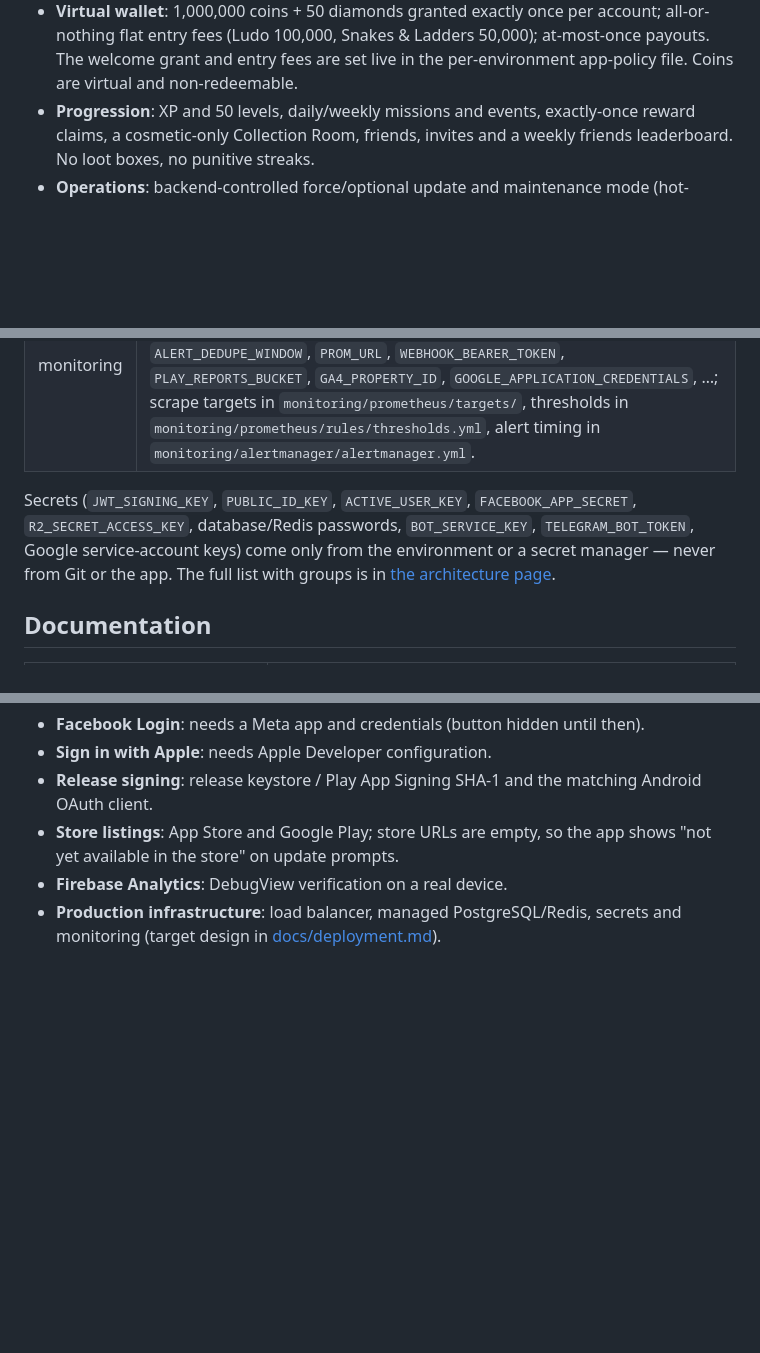
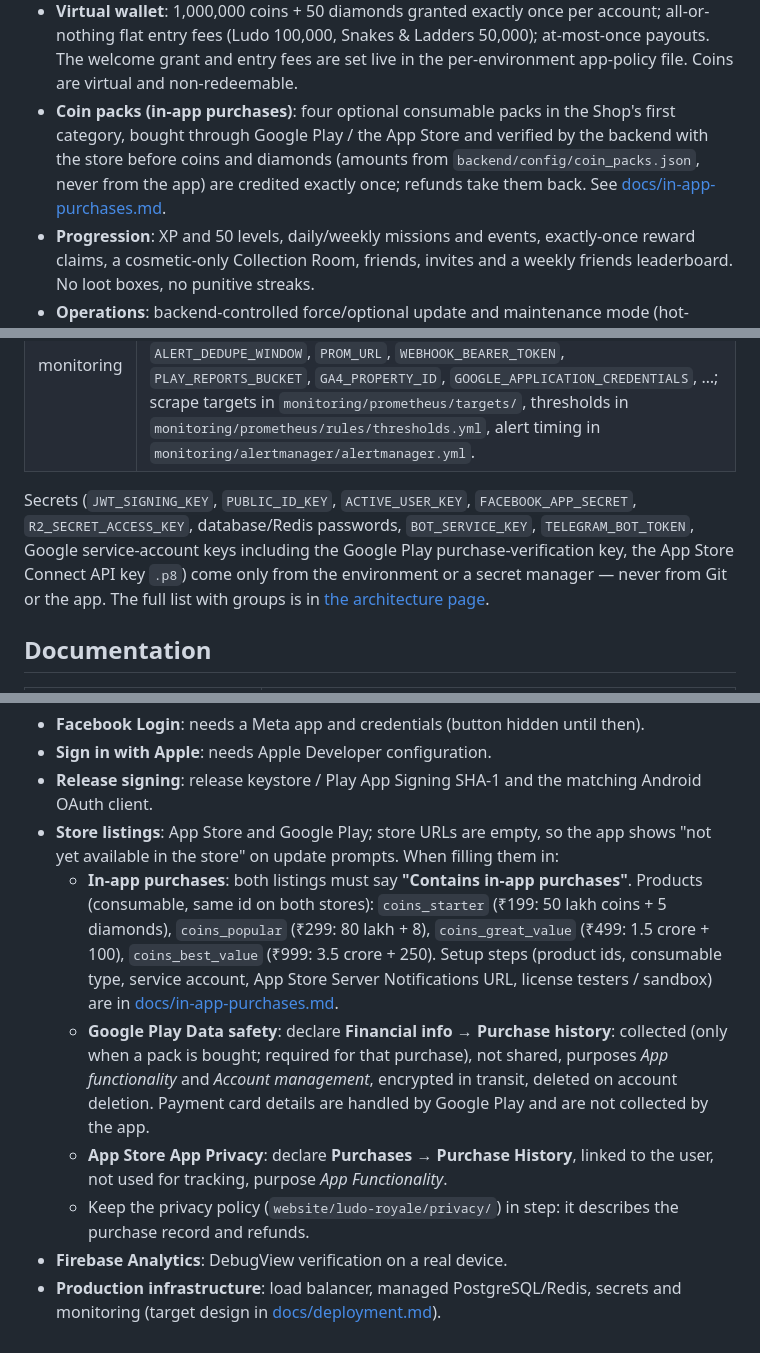
Before and after one commit to surajk543/Ludo-Arena, a Markdown page: README.md, 3 parts joined by grey strips. Drawn GitHub-style; blank space fills up the shorter version.

Commit message:
docs: store-listing notes for coin packs (in-app purchases, data safety)
Co-Authored-By: Claude Opus 5.5 <noreply@anthropic.com>

```diff
--- a/README.md
+++ b/README.md
@@ -44,6 +44,12 @@ A short Markdown companion is in [docs/architecture.md](docs/architecture.md).
   account; all-or-nothing flat entry fees (Ludo 100,000, Snakes & Ladders
   50,000); at-most-once payouts. The welcome grant and entry fees are set live
   in the per-environment app-policy file. Coins are virtual and non-redeemable.
+- **Coin packs (in-app purchases)**: four optional consumable packs in the
+  Shop's first category, bought through Google Play / the App Store and
+  verified by the backend with the store before coins and diamonds (amounts
+  from `backend/config/coin_packs.json`, never from the app) are credited
+  exactly once; refunds take them back. See
+  [docs/in-app-purchases.md](docs/in-app-purchases.md).
 - **Progression**: XP and 50 levels, daily/weekly missions and events,
   exactly-once reward claims, a cosmetic-only Collection Room, friends, invites
   and a weekly friends leaderboard. No loot boxes, no punitive streaks.
@@ -175,7 +181,8 @@ cd monitoring && promtool test rules prometheus/tests/alerts_test.yml
 
 Secrets (`JWT_SIGNING_KEY`, `PUBLIC_ID_KEY`, `ACTIVE_USER_KEY`,
 `FACEBOOK_APP_SECRET`, `R2_SECRET_ACCESS_KEY`, database/Redis passwords, `BOT_SERVICE_KEY`,
-`TELEGRAM_BOT_TOKEN`, Google service-account keys) come only
+`TELEGRAM_BOT_TOKEN`, Google service-account keys including the Google Play
+purchase-verification key, the App Store Connect API key `.p8`) come only
 from the environment or a secret manager — never from Git or the app. The full
 list with groups is in [the architecture page](docs/architecture.html#env-vars).
 
@@ -218,7 +226,24 @@ Pending:
 - **Release signing**: release keystore / Play App Signing SHA-1 and the
   matching Android OAuth client.
 - **Store listings**: App Store and Google Play; store URLs are empty, so the
-  app shows "not yet available in the store" on update prompts.
+  app shows "not yet available in the store" on update prompts. When filling
+  them in:
+  - **In-app purchases**: both listings must say **"Contains in-app
+    purchases"**. Products (consumable, same id on both stores): `coins_starter`
+    (₹199: 50 lakh coins + 5 diamonds), `coins_popular` (₹299: 80 lakh + 8),
+    `coins_great_value` (₹499: 1.5 crore + 100), `coins_best_value` (₹999:
+    3.5 crore + 250). Setup steps (product ids, consumable type, service
+    account, App Store Server Notifications URL, license testers / sandbox) are
+    in [docs/in-app-purchases.md](docs/in-app-purchases.md).
+  - **Google Play Data safety**: declare **Financial info → Purchase history**:
+    collected (only when a pack is bought; required for that purchase), not
+    shared, purposes *App functionality* and *Account management*,
+    encrypted in transit, deleted on account deletion. Payment card details are
+    handled by Google Play and are not collected by the app.
+  - **App Store App Privacy**: declare **Purchases → Purchase History**, linked
+    to the user, not used for tracking, purpose *App Functionality*.
+  - Keep the privacy policy (`website/ludo-royale/privacy/`) in step: it
+    describes the purchase record and refunds.
 - **Firebase Analytics**: DebugView verification on a real device.
 - **Production infrastructure**: load balancer, managed PostgreSQL/Redis,
   secrets and monitoring (target design in
```
Also changed, not shown: other parts of README.md (+2 -1 lines).
